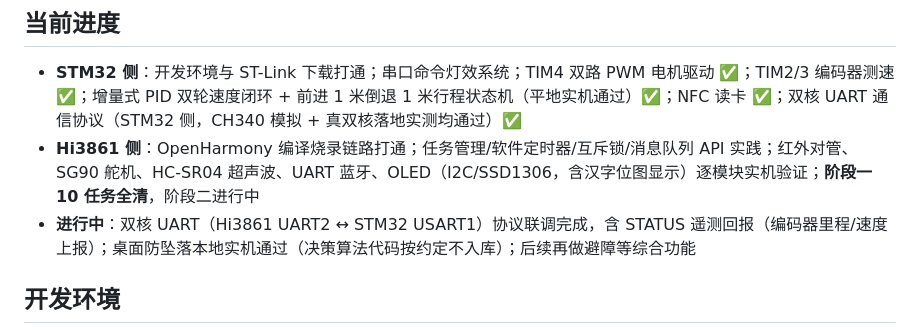
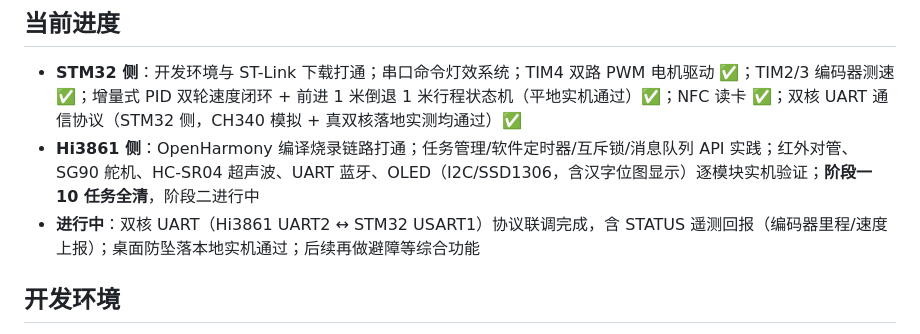
Before and after one commit to ADVOT/STM-harmonyos-car, a Markdown page: README.md, the part around the change. Rendered like a GitHub page.

Commit message:
Revise current progress in README
Updated the progress section to reflect the current status of the STM32 and Hi3861 development tasks.

```diff
--- a/README.md
+++ b/README.md
@@ -36,7 +36,7 @@
 
 - **STM32 侧**：开发环境与 ST-Link 下载打通；串口命令灯效系统；TIM4 双路 PWM 电机驱动 ✅；TIM2/3 编码器测速 ✅；增量式 PID 双轮速度闭环 + 前进 1 米倒退 1 米行程状态机（平地实机通过）✅；NFC 读卡 ✅；双核 UART 通信协议（STM32 侧，CH340 模拟 + 真双核落地实测均通过）✅
 - **Hi3861 侧**：OpenHarmony 编译烧录链路打通；任务管理/软件定时器/互斥锁/消息队列 API 实践；红外对管、SG90 舵机、HC-SR04 超声波、UART 蓝牙、OLED（I2C/SSD1306，含汉字位图显示）逐模块实机验证；**阶段一 10 任务全清**，阶段二进行中
-- **进行中**：双核 UART（Hi3861 UART2 ↔ STM32 USART1）协议联调完成，含 STATUS 遥测回报（编码器里程/速度上报）；桌面防坠落本地实机通过（决策算法代码按约定不入库）；后续再做避障等综合功能
+- **进行中**：双核 UART（Hi3861 UART2 ↔ STM32 USART1）协议联调完成，含 STATUS 遥测回报（编码器里程/速度上报）；桌面防坠落本地实机通过；后续再做避障等综合功能
 
 ## 开发环境
 
```
